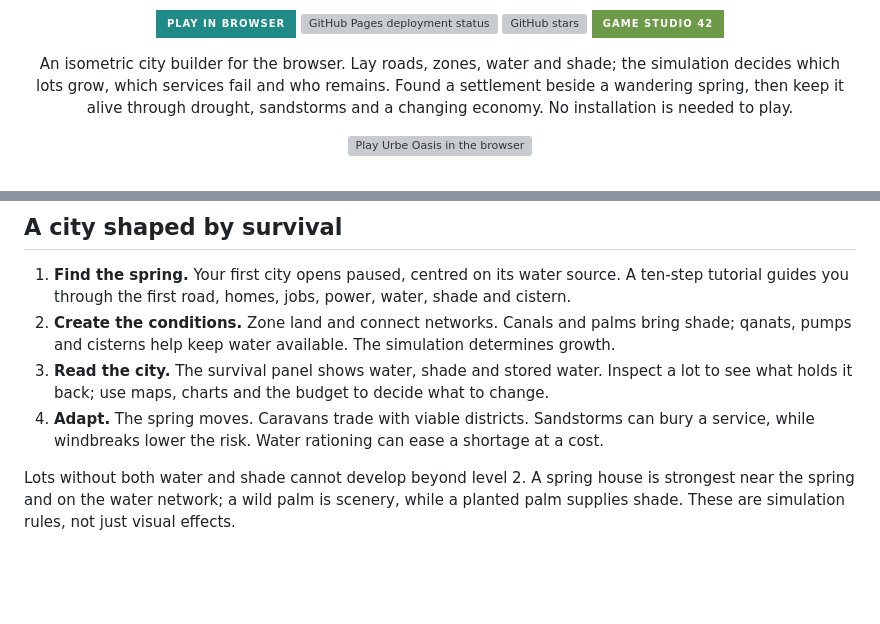
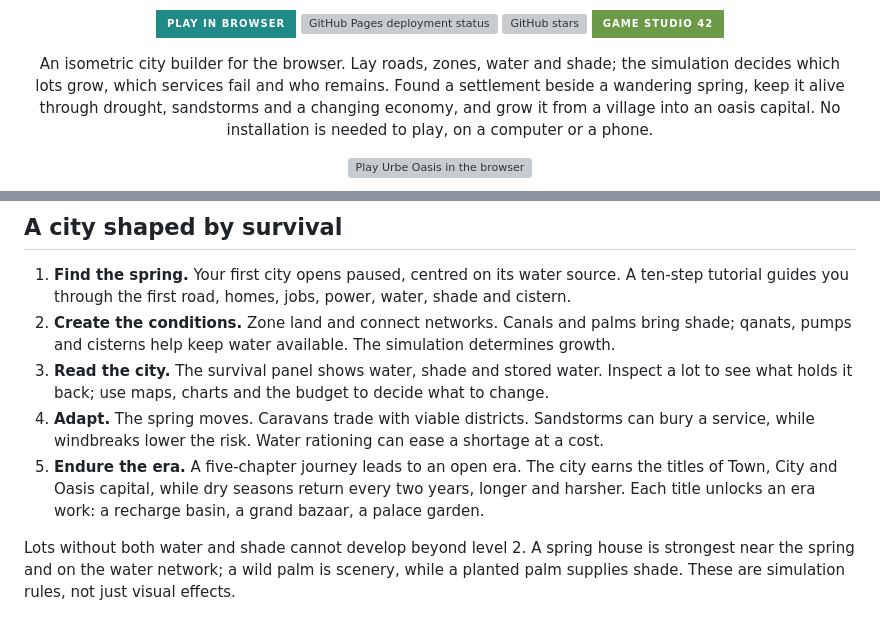
Before and after one commit to gamestudio42/urbe-oasis, a Markdown page: README.md, 2 parts joined by grey strips. GitHub-like rendering; badges without logos; blank space fills up the shorter version; grey boxes are pictures that could not be loaded.

```diff
--- a/README.md
+++ b/README.md
@@ -16,8 +16,9 @@
 <p align="center">
   An isometric city builder for the browser. Lay roads, zones, water and shade; the simulation
   decides which lots grow, which services fail and who remains. Found a settlement beside a
-  wandering spring, then keep it alive through drought, sandstorms and a changing economy.
-  No installation is needed to play.
+  wandering spring, keep it alive through drought, sandstorms and a changing economy, and grow
+  it from a village into an oasis capital. No installation is needed to play, on a computer or
+  a phone.
 </p>
 
 <p align="center">
@@ -42,6 +43,9 @@
    see what holds it back; use maps, charts and the budget to decide what to change.
 4. **Adapt.** The spring moves. Caravans trade with viable districts. Sandstorms can bury a
    service, while windbreaks lower the risk. Water rationing can ease a shortage at a cost.
+5. **Endure the era.** A five-chapter journey leads to an open era. The city earns the titles of
+   Town, City and Oasis capital, while dry seasons return every two years, longer and harsher.
+   Each title unlocks an era work: a recharge basin, a grand bazaar, a palace garden.
 
 Lots without both water and shade cannot develop beyond level 2. A spring house is strongest
 near the spring and on the water network; a wild palm is scenery, while a planted palm supplies
```
Also changed, not shown: other parts of README.md (+23 -0 lines), docs/screenshots/caravans.jpg (added), docs/screenshots/era.jpg (added), docs/screenshots/phone.jpg (added), 1 other file.
